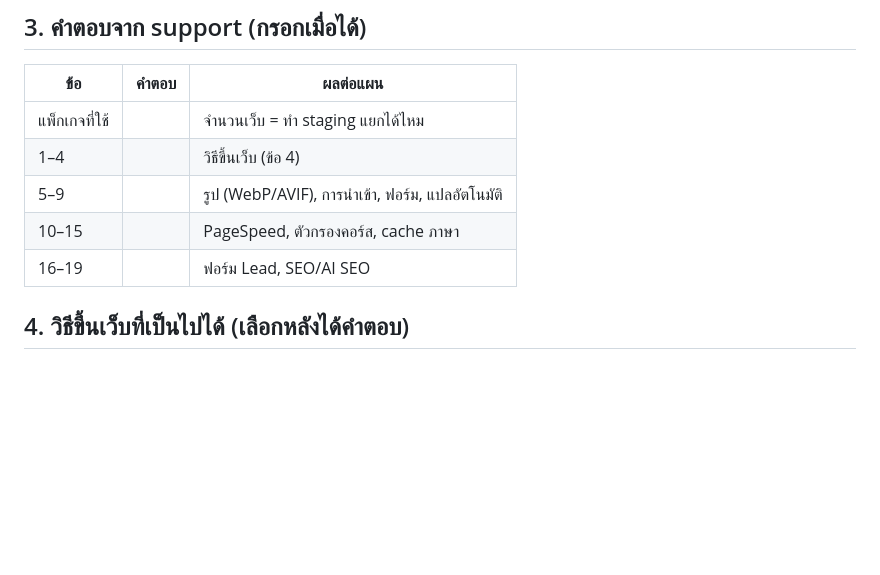
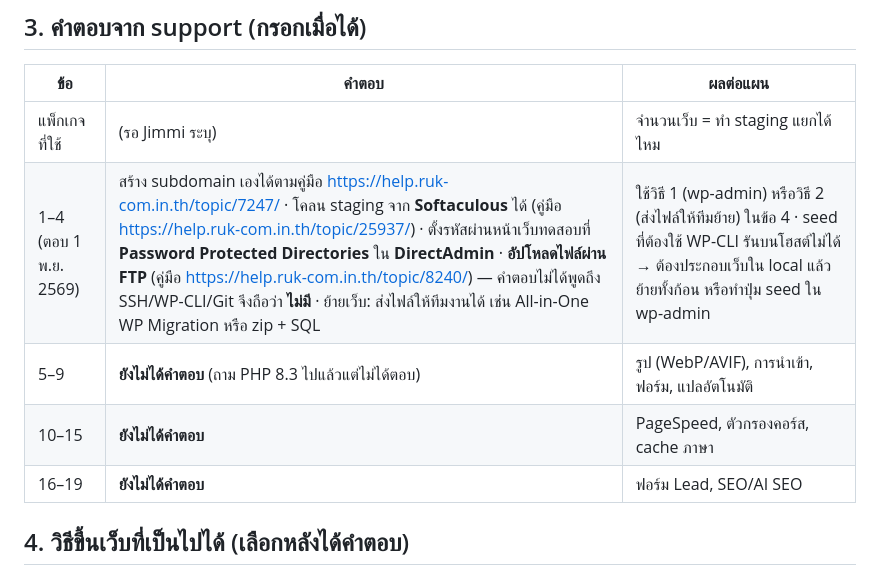
Before and after one commit to imeeba/hrideone-web, a Markdown page: docs/HOSTING.md, the part around the change. Drawn GitHub-style; blank space fills up the shorter version.

Commit message:
docs(hosting): บันทึกคำตอบ support Ruk-com ข้อ 1–4 (1 พ.ย.)
Co-Authored-By: Claude Sonnet 5.5 <noreply@anthropic.com>
Claude-Session: https://claude.ai/code/session_01AWimmX5NdwFKH1EqUFHKkD

```diff
--- a/docs/HOSTING.md
+++ b/docs/HOSTING.md
@@ -45,11 +45,11 @@
 
 | ข้อ | คำตอบ | ผลต่อแผน |
 |---|---|---|
-| แพ็กเกจที่ใช้ | | จำนวนเว็บ = ทำ staging แยกได้ไหม |
-| 1–4 | | วิธีขึ้นเว็บ (ข้อ 4) |
-| 5–9 | | รูป (WebP/AVIF), การนำเข้า, ฟอร์ม, แปลอัตโนมัติ |
-| 10–15 | | PageSpeed, ตัวกรองคอร์ส, cache ภาษา |
-| 16–19 | | ฟอร์ม Lead, SEO/AI SEO |
+| แพ็กเกจที่ใช้ | (รอ Jimmi ระบุ) | จำนวนเว็บ = ทำ staging แยกได้ไหม |
+| 1–4 (ตอบ 1 พ.ย. 2569) | สร้าง subdomain เองได้ตามคู่มือ https://help.ruk-com.in.th/topic/7247/ · โคลน staging จาก **Softaculous** ได้ (คู่มือ https://help.ruk-com.in.th/topic/25937/) · ตั้งรหัสผ่านหน้าเว็บทดสอบที่ **Password Protected Directories** ใน **DirectAdmin** · **อัปโหลดไฟล์ผ่าน FTP** (คู่มือ https://help.ruk-com.in.th/topic/8240/) — คำตอบไม่ได้พูดถึง SSH/WP-CLI/Git จึงถือว่า **ไม่มี** · ย้ายเว็บ: ส่งไฟล์ให้ทีมงานได้ เช่น All-in-One WP Migration หรือ zip + SQL | ใช้วิธี 1 (wp-admin) หรือวิธี 2 (ส่งไฟล์ให้ทีมย้าย) ในข้อ 4 · seed ที่ต้องใช้ WP-CLI รันบนโฮสต์ไม่ได้ → ต้องประกอบเว็บใน local แล้วย้ายทั้งก้อน หรือทำปุ่ม seed ใน wp-admin |
+| 5–9 | **ยังไม่ได้คำตอบ** (ถาม PHP 8.3 ไปแล้วแต่ไม่ได้ตอบ) | รูป (WebP/AVIF), การนำเข้า, ฟอร์ม, แปลอัตโนมัติ |
+| 10–15 | **ยังไม่ได้คำตอบ** | PageSpeed, ตัวกรองคอร์ส, cache ภาษา |
+| 16–19 | **ยังไม่ได้คำตอบ** | ฟอร์ม Lead, SEO/AI SEO |
 
 ## 4. วิธีขึ้นเว็บที่เป็นไปได้ (เลือกหลังได้คำตอบ)
 
```
